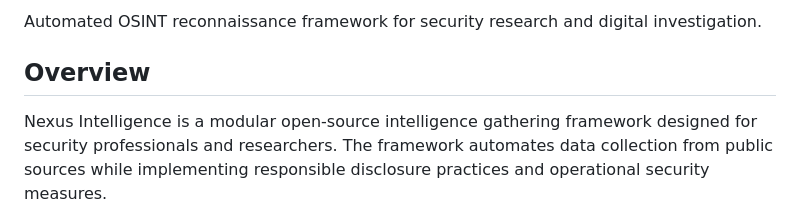
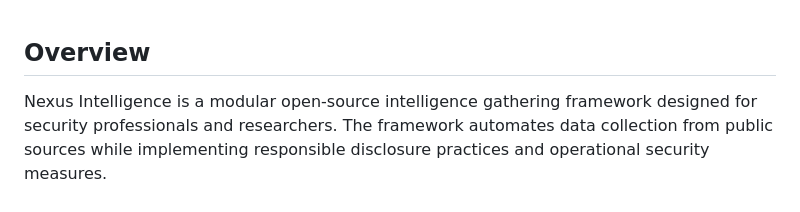
Before and after one commit to genesisgzdev/nexus-intelligence, a Markdown page: README.md, the part around the change. Rendered like a GitHub page.

```diff
--- a/README.md
+++ b/README.md
@@ -1,5 +1,3 @@
-Automated OSINT reconnaissance framework for security research and digital investigation.
-
 ## Overview
 
 Nexus Intelligence is a modular open-source intelligence gathering framework designed for security professionals and researchers. The framework automates data collection from public sources while implementing responsible disclosure practices and operational security measures.
```
